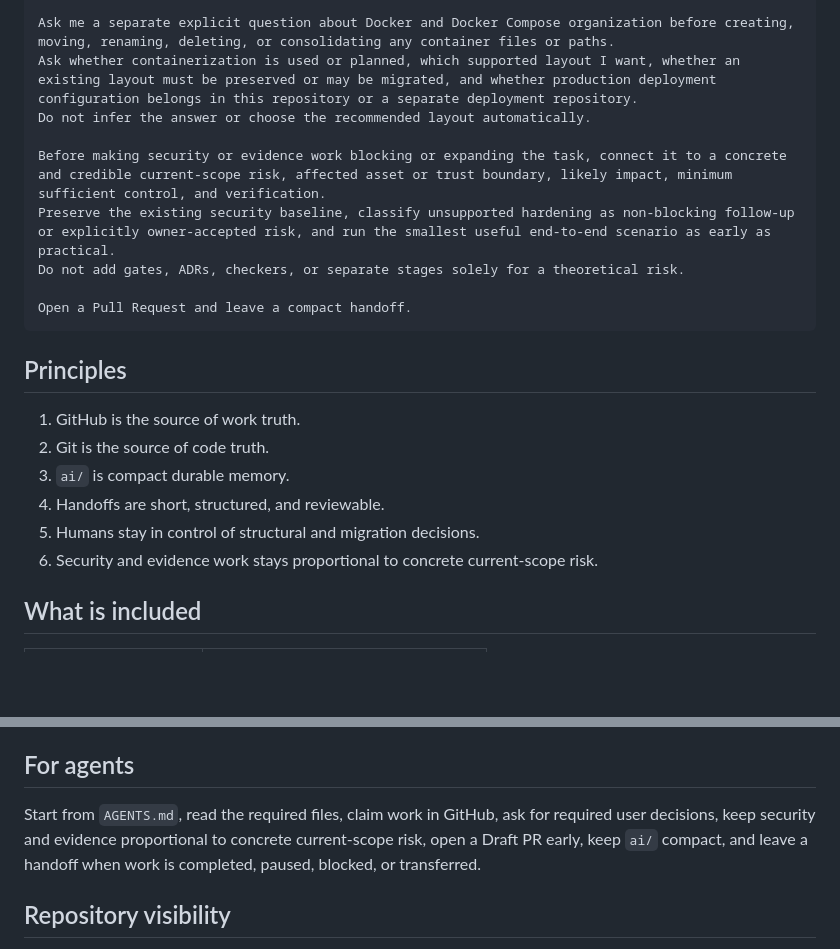
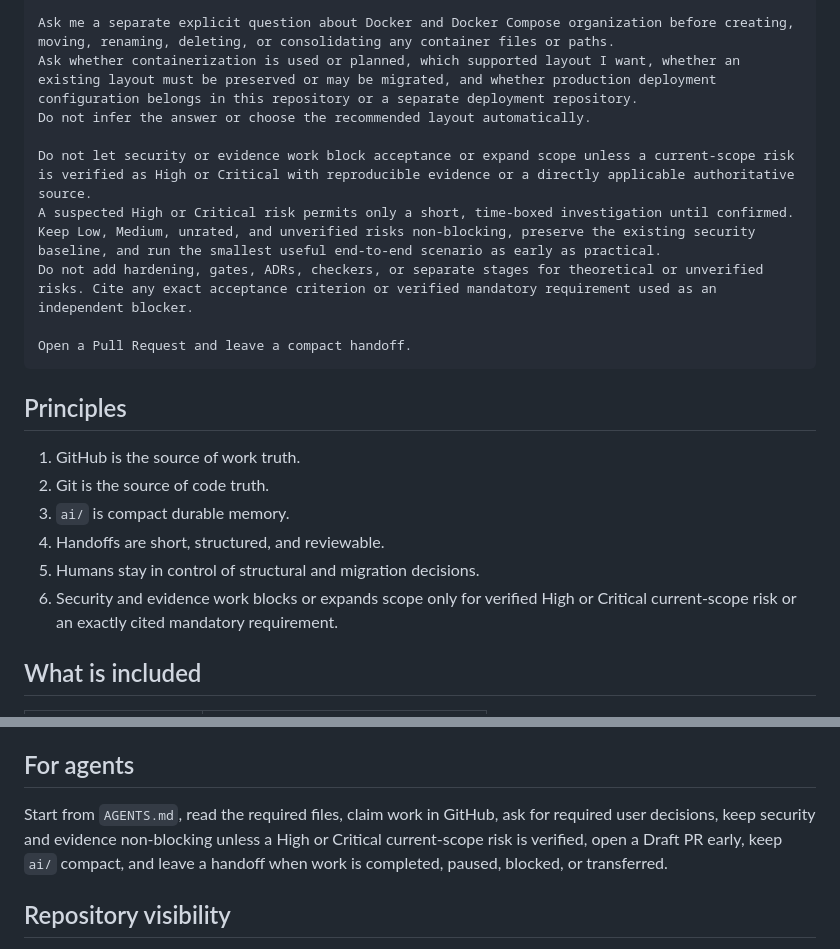
Before and after one commit to artyomboyko/Agent_Handoff, a Markdown page: README.md, 2 parts joined by grey strips. Rendered like a GitHub page; blank space fills up the shorter version.

Commit message:
Propagate verified High/Critical security threshold

````diff
--- a/README.md
+++ b/README.md
@@ -55,9 +55,9 @@ Ask me a separate explicit question about Docker and Docker Compose organization
 Ask whether containerization is used or planned, which supported layout I want, whether an existing layout must be preserved or may be migrated, and whether production deployment configuration belongs in this repository or a separate deployment repository.
 Do not infer the answer or choose the recommended layout automatically.
 
-Before making security or evidence work blocking or expanding the task, connect it to a concrete and credible current-scope risk, affected asset or trust boundary, likely impact, minimum sufficient control, and verification.
-Preserve the existing security baseline, classify unsupported hardening as non-blocking follow-up or explicitly owner-accepted risk, and run the smallest useful end-to-end scenario as early as practical.
-Do not add gates, ADRs, checkers, or separate stages solely for a theoretical risk.
+Do not let security or evidence work block acceptance or expand scope unless a current-scope risk is verified as High or Critical with reproducible evidence or a directly applicable authoritative source.
+A suspected High or Critical risk permits only a short, time-boxed investigation until confirmed. Keep Low, Medium, unrated, and unverified risks non-blocking, preserve the existing security baseline, and run the smallest useful end-to-end scenario as early as practical.
+Do not add hardening, gates, ADRs, checkers, or separate stages for theoretical or unverified risks. Cite any exact acceptance criterion or verified mandatory requirement used as an independent blocker.
 
 Open a Pull Request and leave a compact handoff.
 ```
@@ -69,7 +69,7 @@ Open a Pull Request and leave a compact handoff.
 3. `ai/` is compact durable memory.
 4. Handoffs are short, structured, and reviewable.
 5. Humans stay in control of structural and migration decisions.
-6. Security and evidence work stays proportional to concrete current-scope risk.
+6. Security and evidence work blocks or expands scope only for verified High or Critical current-scope risk or an exactly cited mandatory requirement.
 
 ## What is included
 
@@ -110,7 +110,7 @@ Use Agent Handoff to see who owns work, what changed, what was tested, what rema
 
 ## For agents
 
-Start from `AGENTS.md`, read the required files, claim work in GitHub, ask for required user decisions, keep security and evidence proportional to concrete current-scope risk, open a Draft PR early, keep `ai/` compact, and leave a handoff when work is completed, paused, blocked, or transferred.
+Start from `AGENTS.md`, read the required files, claim work in GitHub, ask for required user decisions, keep security and evidence non-blocking unless a High or Critical current-scope risk is verified, open a Draft PR early, keep `ai/` compact, and leave a handoff when work is completed, paused, blocked, or transferred.
 
 ## Repository visibility
 
````
